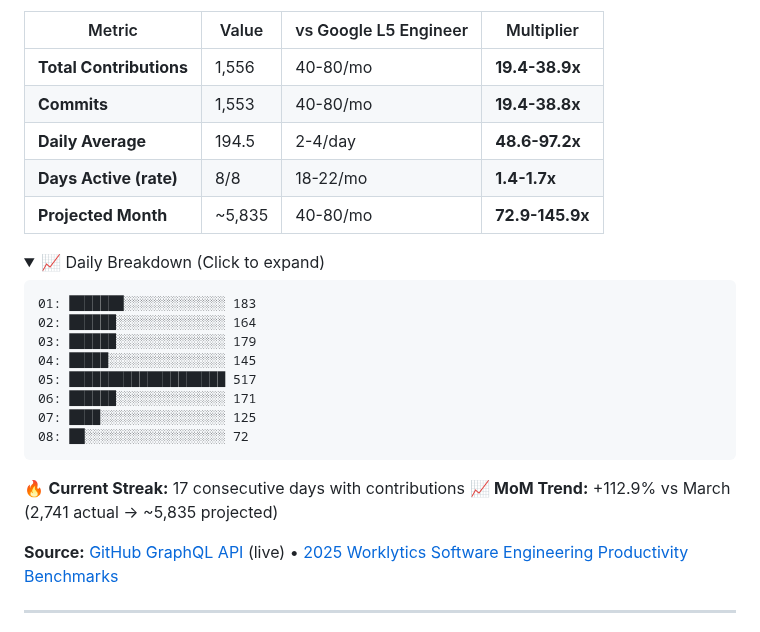
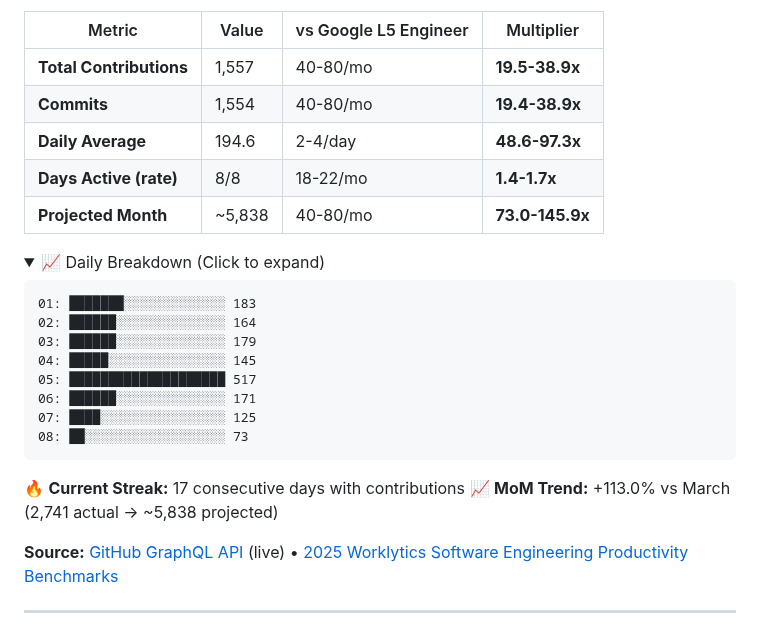
Before and after one commit to reggieanddro/reggieanddro, a Markdown page: README.md, the part around one of its changes. Drawn GitHub-style; folded sections open.

Commit message:
📊 Auto-update: April 08, 2026 - 1557 contributions vs L5
Stats refresh (every 2h + push-triggered)
Source: GitHub GraphQL API
Benchmarks: 2025 Worklytics L5 Engineer

````diff
--- a/README.md
+++ b/README.md
@@ -17,11 +17,11 @@ Building [Liv Hana](https://livhana.ai) — strategic intelligence for regulated
 
 | Metric | Value | vs Google L5 Engineer | Multiplier |
 |--------|-------|----------------------|------------|
-| **Total Contributions** | 1,556 | 40-80/mo | **19.4-38.9x** |
-| **Commits** | 1,553 | 40-80/mo | **19.4-38.8x** |
-| **Daily Average** | 194.5 | 2-4/day | **48.6-97.2x** |
+| **Total Contributions** | 1,557 | 40-80/mo | **19.5-38.9x** |
+| **Commits** | 1,554 | 40-80/mo | **19.4-38.9x** |
+| **Daily Average** | 194.6 | 2-4/day | **48.6-97.3x** |
 | **Days Active (rate)** | 8/8 | 18-22/mo | **1.4-1.7x** |
-| **Projected Month** | ~5,835 | 40-80/mo | **72.9-145.9x** |
+| **Projected Month** | ~5,838 | 40-80/mo | **73.0-145.9x** |
 
 <details>
 <summary>📈 Daily Breakdown (Click to expand)</summary>
@@ -34,13 +34,13 @@ Building [Liv Hana](https://livhana.ai) — strategic intelligence for regulated
 05: ████████████████████ 517
 06: ██████░░░░░░░░░░░░░░ 171
 07: ████░░░░░░░░░░░░░░░░ 125
-08: ██░░░░░░░░░░░░░░░░░░ 72
+08: ██░░░░░░░░░░░░░░░░░░ 73
 ```
 
 </details>
 
 🔥 **Current Streak:** 17 consecutive days with contributions
-📈 **MoM Trend:** +112.9% vs March (2,741 actual → ~5,835 projected)
+📈 **MoM Trend:** +113.0% vs March (2,741 actual → ~5,838 projected)
 
 **Source:** [GitHub GraphQL API](https://docs.github.com/graphql) (live) • [2025 Worklytics Software Engineering Productivity Benchmarks](https://www.worklytics.co/resources/software-engineering-productivity-benchmarks-2025-good-scores)
 
````
Also changed, not shown: other parts of README.md (+1 -1 lines).
